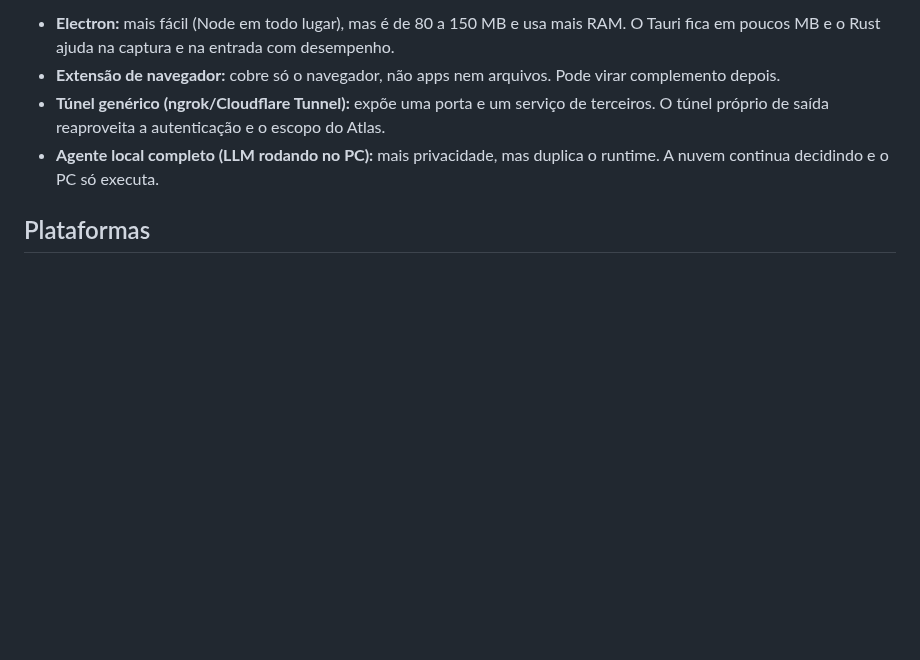
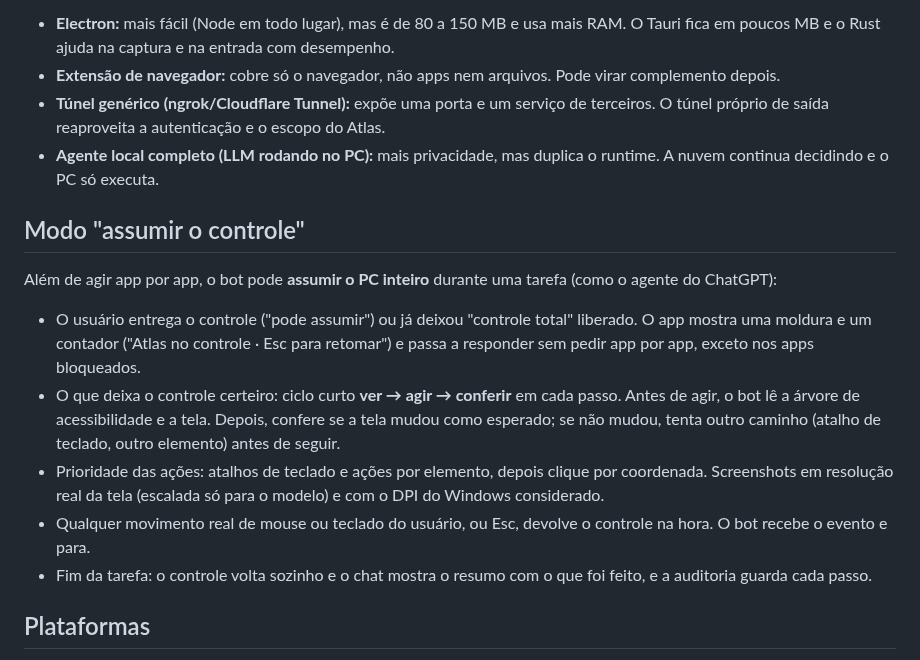
Before and after one commit to ali-ali18/Atlas, a Markdown page: docs/adr/0001-app-desktop-tauri.md, the part around the change. Rendered like a GitHub page; blank space fills up the shorter version.

Commit message:
docs(plano): modo assumir o controle do PC no app desktop
Co-Authored-By: Claude Opus 5.5 <noreply@anthropic.com>
Claude-Session: https://claude.ai/code/session_01M7bQiDiqGPXYMsnD4vpJK2

```diff
--- a/docs/adr/0001-app-desktop-tauri.md
+++ b/docs/adr/0001-app-desktop-tauri.md
@@ -96,6 +96,16 @@ flowchart LR
 - **Túnel genérico (ngrok/Cloudflare Tunnel):** expõe uma porta e um serviço de terceiros. O túnel próprio de saída reaproveita a autenticação e o escopo do Atlas.
 - **Agente local completo (LLM rodando no PC):** mais privacidade, mas duplica o runtime. A nuvem continua decidindo e o PC só executa.
 
+## Modo "assumir o controle"
+
+Além de agir app por app, o bot pode **assumir o PC inteiro** durante uma tarefa (como o agente do ChatGPT):
+
+- O usuário entrega o controle ("pode assumir") ou já deixou "controle total" liberado. O app mostra uma moldura e um contador ("Atlas no controle · Esc para retomar") e passa a responder sem pedir app por app, exceto nos apps bloqueados.
+- O que deixa o controle certeiro: ciclo curto **ver → agir → conferir** em cada passo. Antes de agir, o bot lê a árvore de acessibilidade e a tela. Depois, confere se a tela mudou como esperado; se não mudou, tenta outro caminho (atalho de teclado, outro elemento) antes de seguir.
+- Prioridade das ações: atalhos de teclado e ações por elemento, depois clique por coordenada. Screenshots em resolução real da tela (escalada só para o modelo) e com o DPI do Windows considerado.
+- Qualquer movimento real de mouse ou teclado do usuário, ou Esc, devolve o controle na hora. O bot recebe o evento e para.
+- Fim da tarefa: o controle volta sozinho e o chat mostra o resumo com o que foi feito, e a auditoria guarda cada passo.
+
 ## Plataformas
 
 - **Fase 1: só Windows 10/11.** É onde o dono testa. Instalador NSIS/MSI, WebView2 (já vem no Windows 11), UI Automation, assinatura com um certificado só.
```
